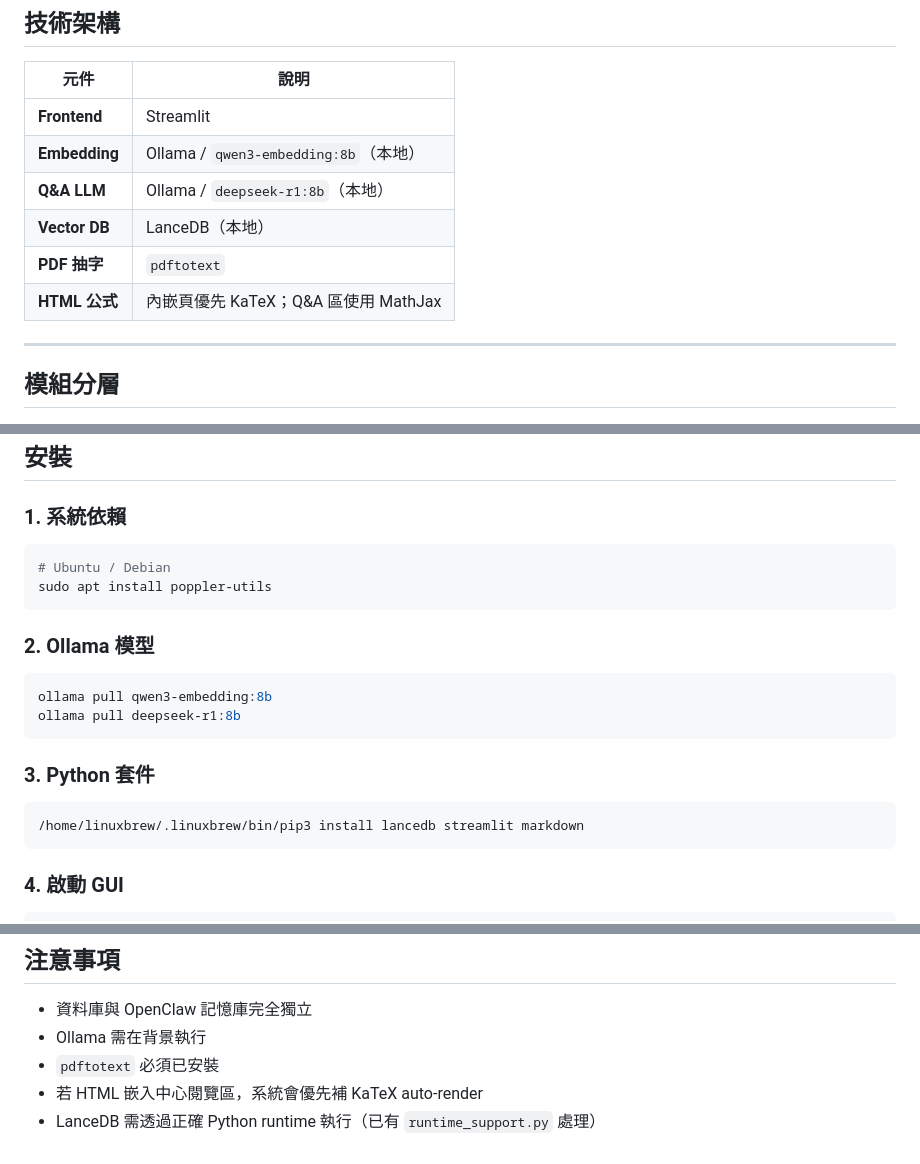
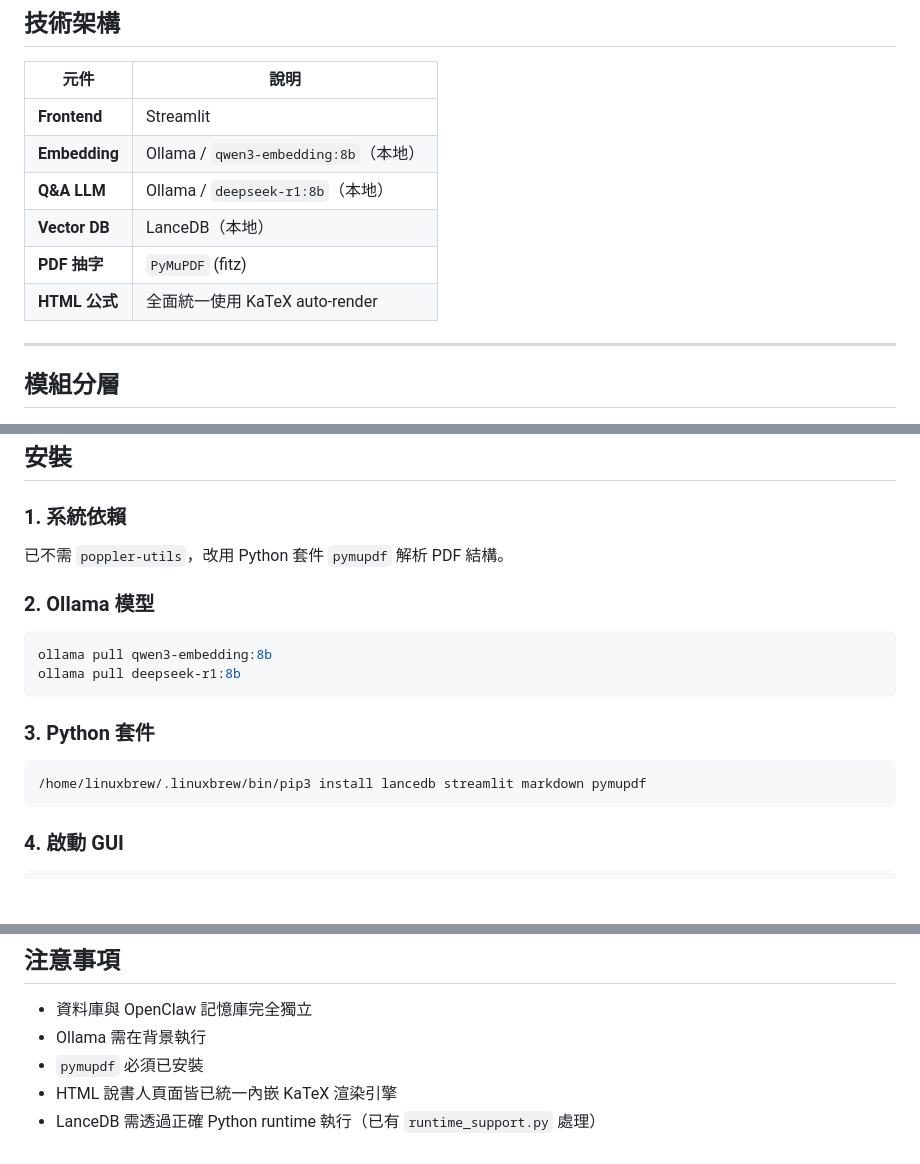
Before and after one commit to ndhuccc/paper-storyteller-center, a Markdown page: README.md, 3 parts joined by grey strips. Rendered like a GitHub page; blank space fills up the shorter version.

Commit message:
Update README for Patch 12: PyMuPDF and KaTeX

````diff
--- a/README.md
+++ b/README.md
@@ -72,8 +72,8 @@
 | **Embedding** | Ollama / `qwen3-embedding:8b`（本地） |
 | **Q&A LLM** | Ollama / `deepseek-r1:8b`（本地） |
 | **Vector DB** | LanceDB（本地） |
-| **PDF 抽字** | `pdftotext` |
-| **HTML 公式** | 內嵌頁優先 KaTeX；Q&A 區使用 MathJax |
+| **PDF 抽字** | `PyMuPDF` (fitz) |
+| **HTML 公式** | 全面統一使用 KaTeX auto-render |
 
 ---
 
@@ -106,10 +106,7 @@ Storytellers/
 
 ### 1. 系統依賴
 
-```bash
-# Ubuntu / Debian
-sudo apt install poppler-utils
-```
+已不需 `poppler-utils`，改用 Python 套件 `pymupdf` 解析 PDF 結構。
 
 ### 2. Ollama 模型
 
@@ -121,7 +118,7 @@ ollama pull deepseek-r1:8b
 ### 3. Python 套件
 
 ```bash
-/home/linuxbrew/.linuxbrew/bin/pip3 install lancedb streamlit markdown
+/home/linuxbrew/.linuxbrew/bin/pip3 install lancedb streamlit markdown pymupdf
 ```
 
 ### 4. 啟動 GUI
@@ -222,6 +219,6 @@ print(select_preferred_python(required_modules=('lancedb',)))
 
 - 資料庫與 OpenClaw 記憶庫完全獨立
 - Ollama 需在背景執行
-- `pdftotext` 必須已安裝
-- 若 HTML 嵌入中心閱覽區，系統會優先補 KaTeX auto-render
+- `pymupdf` 必須已安裝
+- HTML 說書人頁面皆已統一內嵌 KaTeX 渲染引擎
 - LanceDB 需透過正確 Python runtime 執行（已有 `runtime_support.py` 處理）
````
